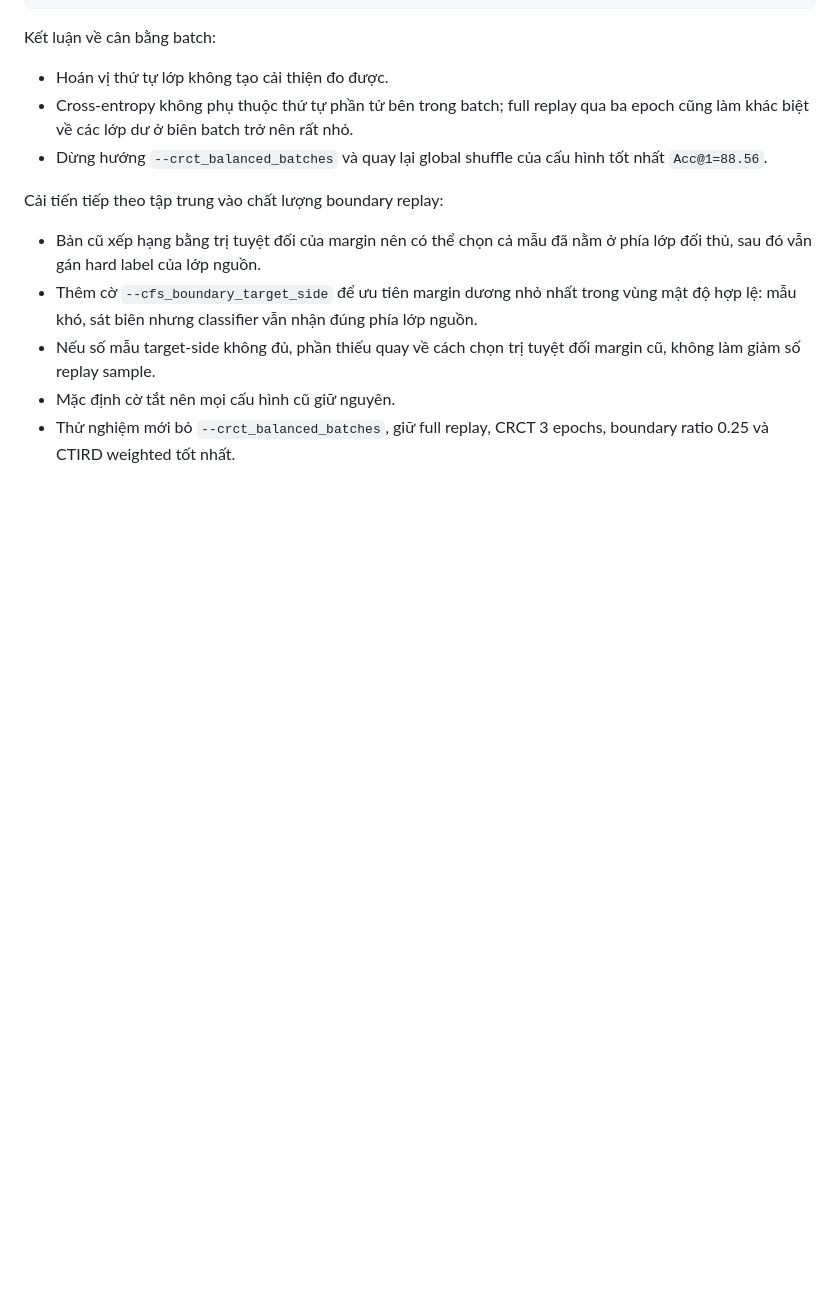
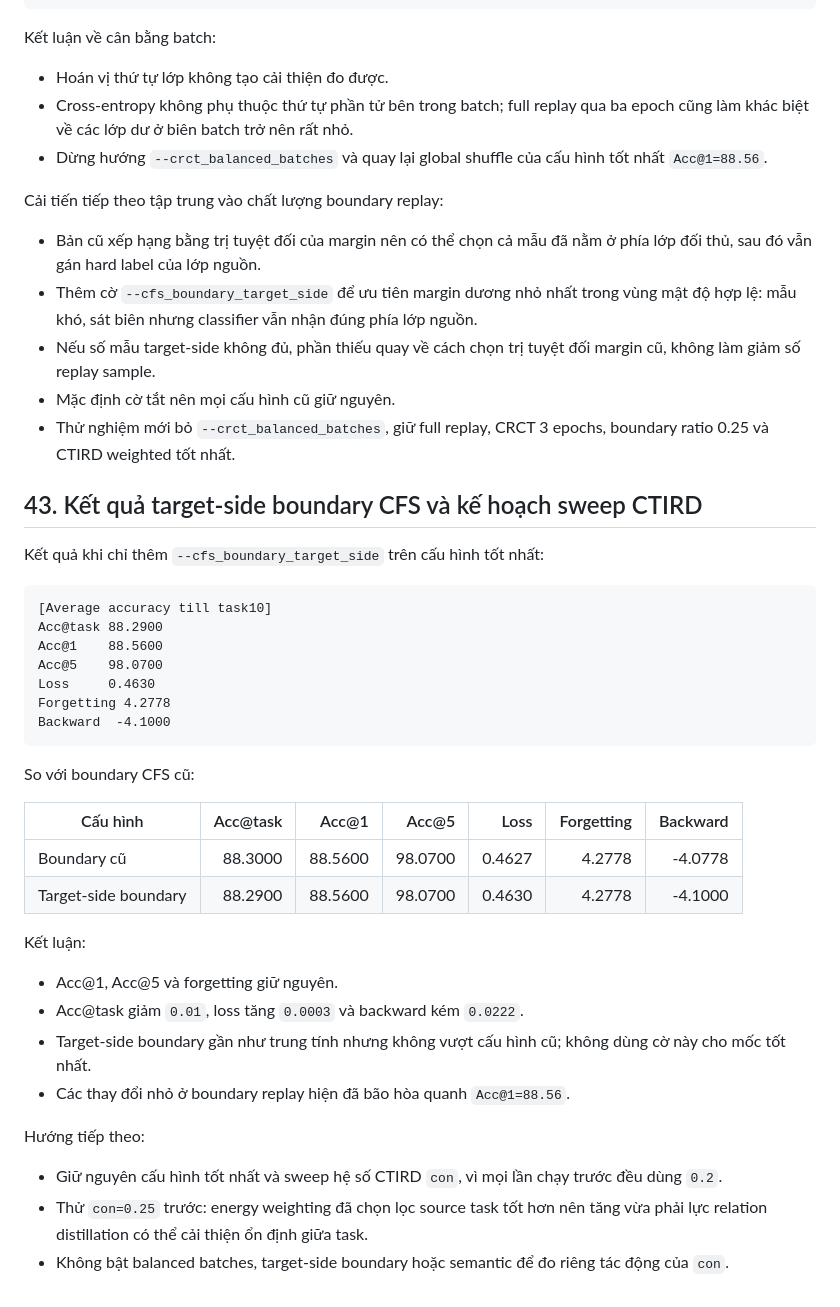
Before and after one commit to Truong140206/Hybrid_ReMatching, a Markdown page: EXPERIMENT_PROGRESS_VI.md, the part around the change. Rendered like a GitHub page; blank space fills up the shorter version.

Commit message:
record target-side CFS result

````diff
--- a/EXPERIMENT_PROGRESS_VI.md
+++ b/EXPERIMENT_PROGRESS_VI.md
@@ -1749,3 +1749,37 @@ Cải tiến tiếp theo tập trung vào chất lượng boundary replay:
 - Nếu số mẫu target-side không đủ, phần thiếu quay về cách chọn trị tuyệt đối margin cũ, không làm giảm số replay sample.
 - Mặc định cờ tắt nên mọi cấu hình cũ giữ nguyên.
 - Thử nghiệm mới bỏ `--crct_balanced_batches`, giữ full replay, CRCT 3 epochs, boundary ratio 0.25 và CTIRD weighted tốt nhất.
+
+## 43. Kết quả target-side boundary CFS và kế hoạch sweep CTIRD
+
+Kết quả khi chỉ thêm `--cfs_boundary_target_side` trên cấu hình tốt nhất:
+
+```text
+[Average accuracy till task10]
+Acc@task 88.2900
+Acc@1    88.5600
+Acc@5    98.0700
+Loss     0.4630
+Forgetting 4.2778
+Backward  -4.1000
+```
+
+So với boundary CFS cũ:
+
+| Cấu hình | Acc@task | Acc@1 | Acc@5 | Loss | Forgetting | Backward |
+|---|---:|---:|---:|---:|---:|---:|
+| Boundary cũ | 88.3000 | 88.5600 | 98.0700 | 0.4627 | 4.2778 | -4.0778 |
+| Target-side boundary | 88.2900 | 88.5600 | 98.0700 | 0.4630 | 4.2778 | -4.1000 |
+
+Kết luận:
+
+- Acc@1, Acc@5 và forgetting giữ nguyên.
+- Acc@task giảm `0.01`, loss tăng `0.0003` và backward kém `0.0222`.
+- Target-side boundary gần như trung tính nhưng không vượt cấu hình cũ; không dùng cờ này cho mốc tốt nhất.
+- Các thay đổi nhỏ ở boundary replay hiện đã bão hòa quanh `Acc@1=88.56`.
+
+Hướng tiếp theo:
+
+- Giữ nguyên cấu hình tốt nhất và sweep hệ số CTIRD `con`, vì mọi lần chạy trước đều dùng `0.2`.
+- Thử `con=0.25` trước: energy weighting đã chọn lọc source task tốt hơn nên tăng vừa phải lực relation distillation có thể cải thiện ổn định giữa task.
+- Không bật balanced batches, target-side boundary hoặc semantic để đo riêng tác động của `con`.
````
